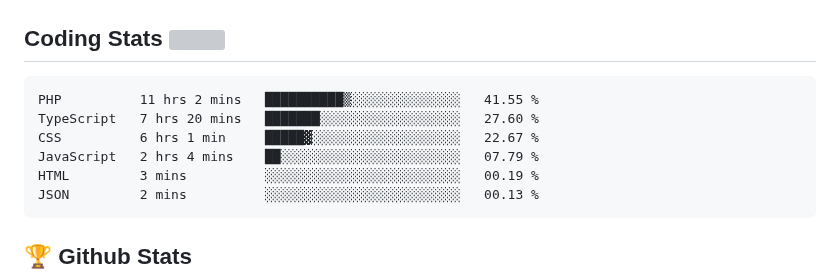
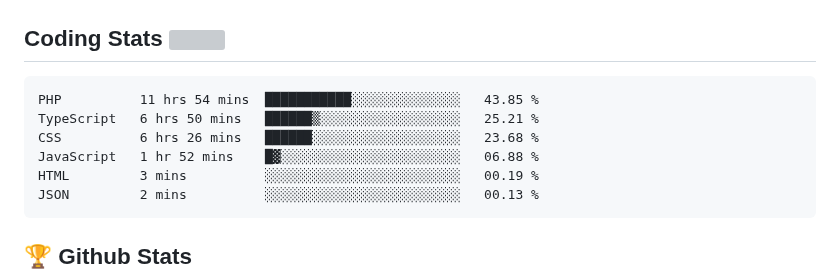
Before and after one commit to Omolara5861/Omolara5861, a Markdown page: README.md, the part around the change. Drawn GitHub-style; badges without logos; grey boxes are pictures that could not be loaded.

Commit message:
Updated waka-readme graph with new metrics

````diff
--- a/README.md
+++ b/README.md
@@ -53,10 +53,10 @@
 <!--START_SECTION:waka-->
 
 ```text
-PHP          11 hrs 2 mins   ██████████▒░░░░░░░░░░░░░░   41.55 %
-TypeScript   7 hrs 20 mins   ███████░░░░░░░░░░░░░░░░░░   27.60 %
-CSS          6 hrs 1 min     █████▓░░░░░░░░░░░░░░░░░░░   22.67 %
-JavaScript   2 hrs 4 mins    ██░░░░░░░░░░░░░░░░░░░░░░░   07.79 %
+PHP          11 hrs 54 mins  ███████████░░░░░░░░░░░░░░   43.85 %
+TypeScript   6 hrs 50 mins   ██████▒░░░░░░░░░░░░░░░░░░   25.21 %
+CSS          6 hrs 26 mins   ██████░░░░░░░░░░░░░░░░░░░   23.68 %
+JavaScript   1 hr 52 mins    █▓░░░░░░░░░░░░░░░░░░░░░░░   06.88 %
 HTML         3 mins          ░░░░░░░░░░░░░░░░░░░░░░░░░   00.19 %
 JSON         2 mins          ░░░░░░░░░░░░░░░░░░░░░░░░░   00.13 %
 ```
````
